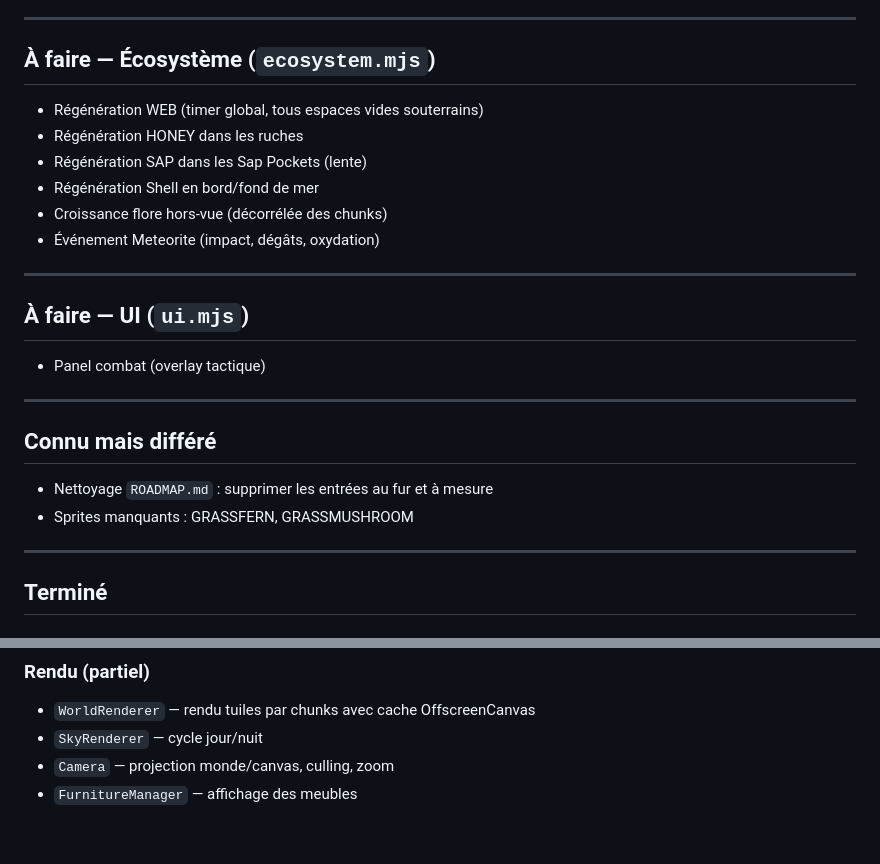
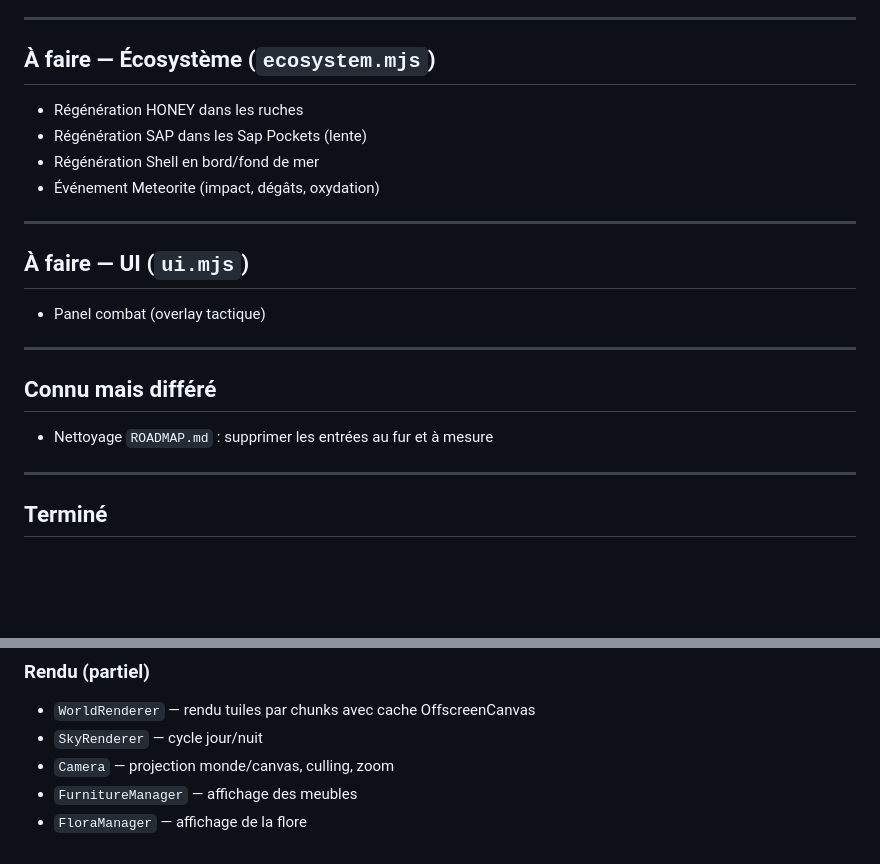
Before and after one commit to Rigalto/sixty-below, a Markdown page: doc/ROADMAP.md, 2 parts joined by grey strips. Rendered like a GitHub page; blank space fills up the shorter version.

```diff
--- a/doc/ROADMAP.md
+++ b/doc/ROADMAP.md
@@ -195,11 +191,9 @@ La Sap corrode le Copper. Il doit donc être remplacer par du Gold.
 
 ## À faire — Écosystème (`ecosystem.mjs`)
 
-- Régénération WEB (timer global, tous espaces vides souterrains)
 - Régénération HONEY dans les ruches
 - Régénération SAP dans les Sap Pockets (lente)
 - Régénération Shell en bord/fond de mer
-- Croissance flore hors-vue (décorrélée des chunks)
 - Événement Meteorite (impact, dégâts, oxydation)
 
 ---
@@ -213,7 +207,7 @@ La Sap corrode le Copper. Il doit donc être remplacer par du Gold.
 ## Connu mais différé
 
 - Nettoyage `ROADMAP.md` : supprimer les entrées au fur et à mesure
-- Sprites manquants : GRASSFERN, GRASSMUSHROOM
+
 ---
 
 ## Terminé
@@ -369,3 +366,4 @@ La Sap corrode le Copper. Il doit donc être remplacer par du Gold.
 - `SkyRenderer` — cycle jour/nuit
 - `Camera` — projection monde/canvas, culling, zoom
 - `FurnitureManager` — affichage des meubles
+- `FloraManager` — affichage de la flore
```
Also changed, not shown: other parts of doc/ROADMAP.md (+7 -8 lines).
